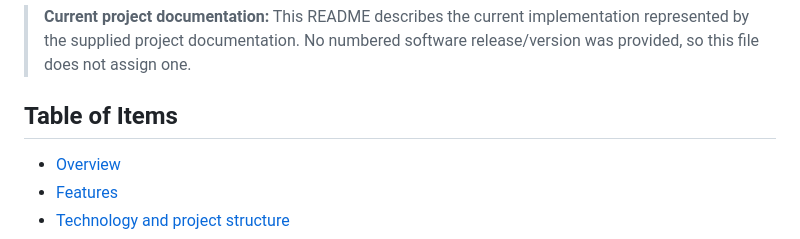
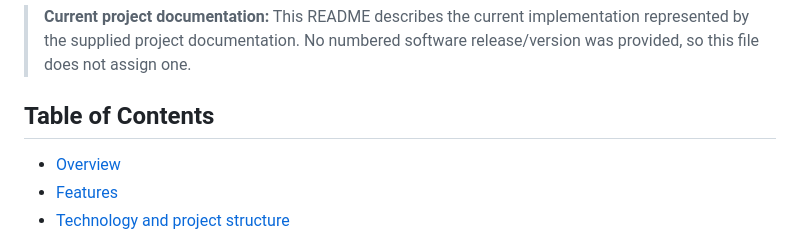
Before and after one commit to girishdev10/PersonalExpenseTracker, a Markdown page: README.md, the part around the change. GitHub-like rendering.

Commit message:
Cahnged README.md back to original State

```diff
--- a/README.md
+++ b/README.md
@@ -4,7 +4,7 @@ A single-page, offline-first expense and income tracker built with **HTML, CSS,
 
 > **Current project documentation:** This README describes the current implementation represented by the supplied project documentation. No numbered software release/version was provided, so this file does not assign one.
 
-## Table of Items
+## Table of Contents
 
 - [Overview](#overview)
 - [Features](#features)
```
